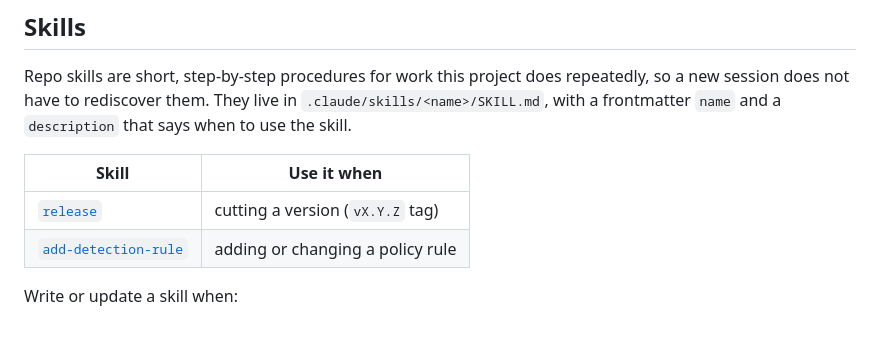
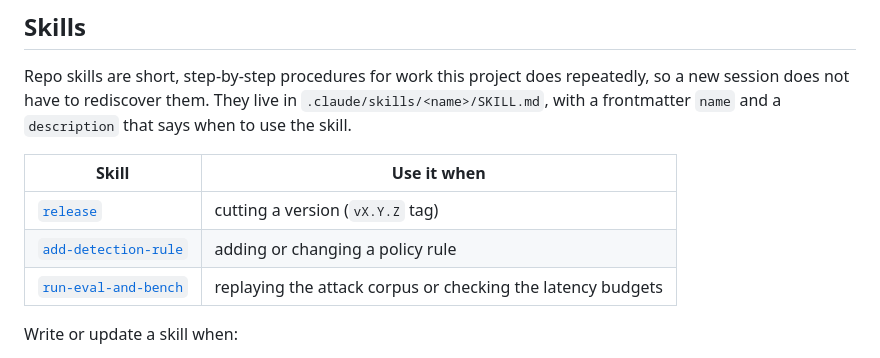
Before and after one commit to developerfred/agent-blackbox, a Markdown page: AGENTS.md, the part around the change. Rendered like a GitHub page; blank space fills up the shorter version.

Commit message:
docs: add the run-eval-and-bench skill
Co-Authored-By: Claude Sonnet 5.5 <noreply@anthropic.com>
Claude-Session: https://claude.ai/code/session_01MGw1zw7gse7aAuXWdqznTH

```diff
--- a/AGENTS.md
+++ b/AGENTS.md
@@ -45,6 +45,7 @@ Repo skills are short, step-by-step procedures for work this project does repeat
 |---|---|
 | [`release`](.claude/skills/release/SKILL.md) | cutting a version (`vX.Y.Z` tag) |
 | [`add-detection-rule`](.claude/skills/add-detection-rule/SKILL.md) | adding or changing a policy rule |
+| [`run-eval-and-bench`](.claude/skills/run-eval-and-bench/SKILL.md) | replaying the attack corpus or checking the latency budgets |
 
 Write or update a skill when:
 
```
Also changed, not shown: 1 other file.
